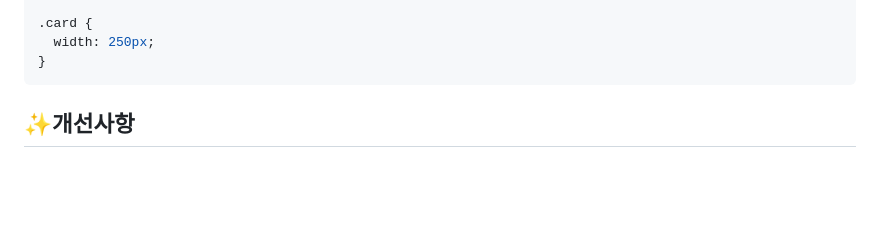
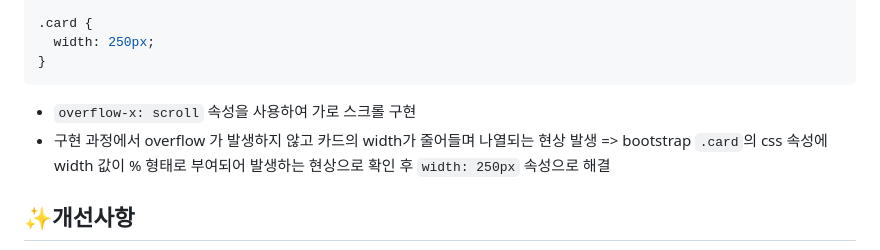
Before and after one commit to alsqja/sparta_project1, a Markdown page: README.md, the part around the change. Rendered like a GitHub page; blank space fills up the shorter version.

````diff
--- a/README.md
+++ b/README.md
@@ -126,6 +126,9 @@
   width: 250px;
 }
 ```
+- `overflow-x: scroll` 속성을 사용하여 가로 스크롤 구현
+- 구현 과정에서 overflow 가 발생하지 않고 카드의 width가 줄어들며 나열되는 현상 발생 => bootstrap `.card`의 css 속성에 width 값이 % 형태로 부여되어 발생하는 현상으로 확인 후 `width: 250px` 속성으로 해결
+
 
 ## ✨개선사항
 
````
